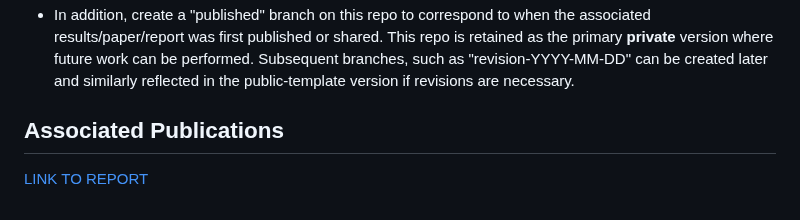
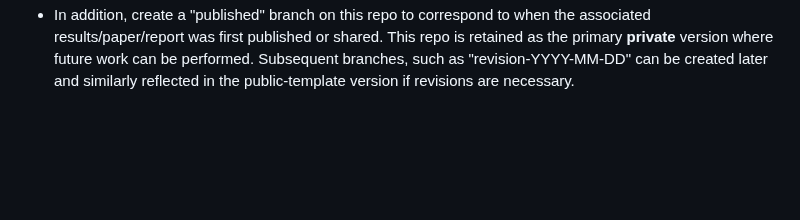
Before and after one commit to mahynski/template-uv-project, a Markdown page: README.md, the part around the change. GitHub-like rendering; blank space fills up the shorter version.

```diff
--- a/README.md
+++ b/README.md
@@ -83,8 +83,3 @@ Versioning
 
 * Use the [public-template](https://github.com/mahynski/public-template) to create a fresh repo to release the code and details after a project is finished, tag the release, then use zenodo to capture changes to future changes/releases made to that repo, if a public record is desired. That serves as the primary **public** repo which is shared with external parties.
 * In addition, create a "published" branch on this repo to correspond to when the associated results/paper/report was first published or shared. This repo is retained as the primary **private** version where future work can be performed. Subsequent branches, such as "revision-YYYY-MM-DD" can be created later and similarly reflected in the public-template version if revisions are necessary.
-
-Associated Publications
----
-
-[LINK TO REPORT]()
```
